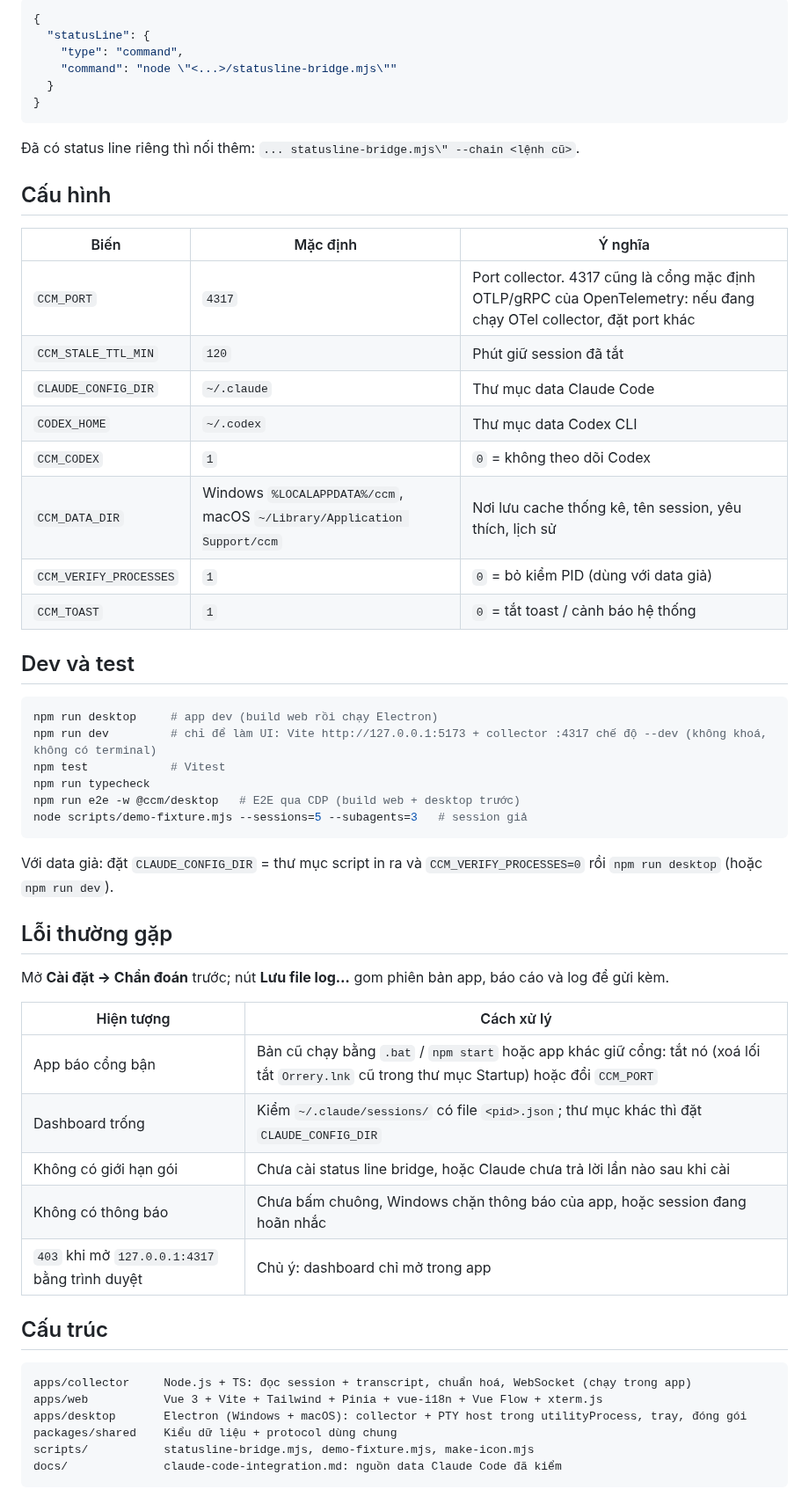
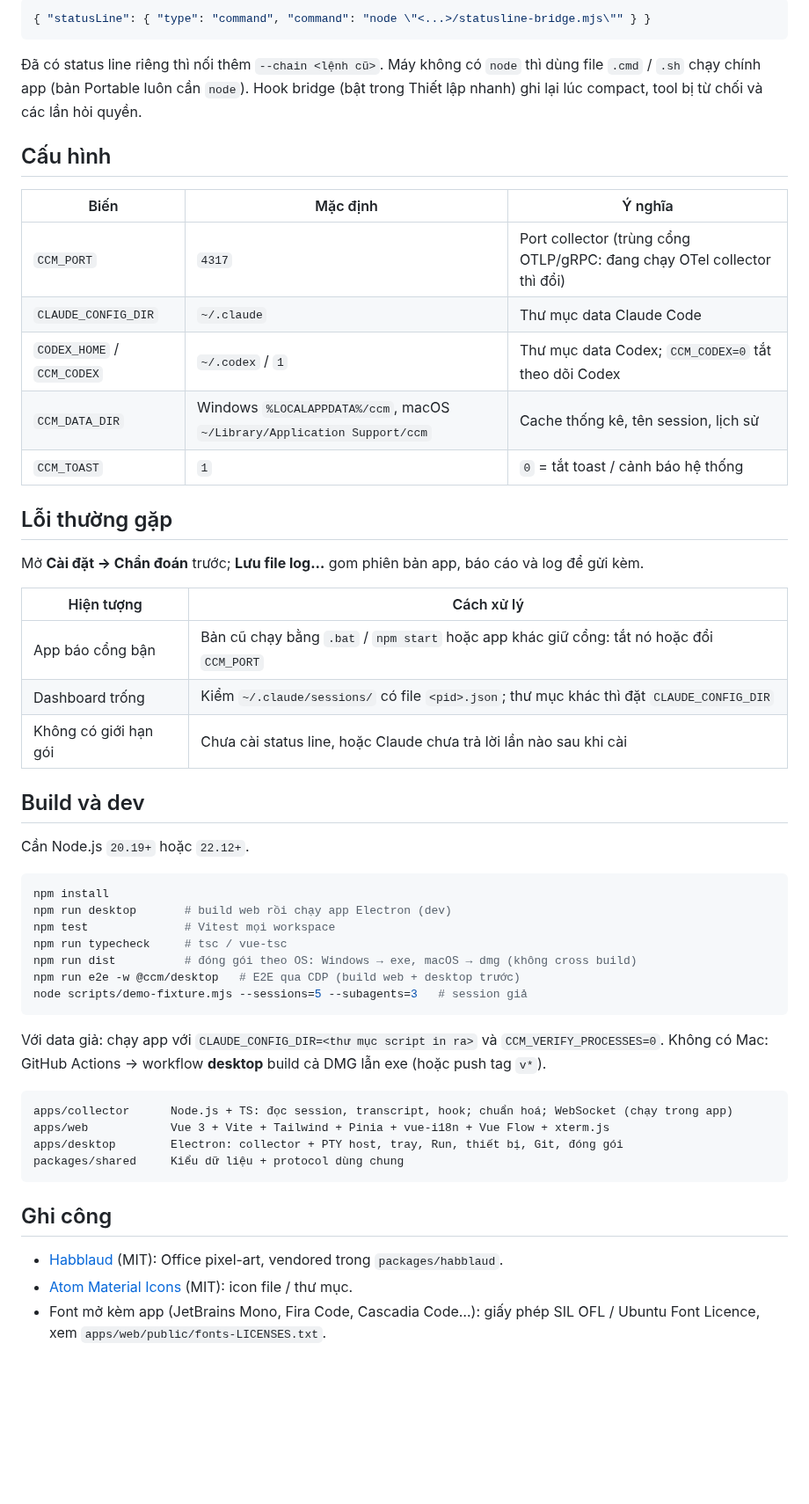
Before and after one commit to JLSoft-Together/Claude-Code-Monitor, a Markdown page: README.md, the part around one of its changes. Shown at 88% size. Rendered like a GitHub page; blank space fills up the shorter version.

````diff
--- a/README.md
+++ b/README.md
@@ -81,60 +68,55 @@ Claude Code chỉ đưa giới hạn gói và chi phí cho lệnh status line. T
 
 ```json
-{
-  "statusLine": {
-    "type": "command",
-    "command": "node \"<...>/statusline-bridge.mjs\""
-  }
-}
+{ "statusLine": { "type": "command", "command": "node \"<...>/statusline-bridge.mjs\"" } }
 ```
 
-Đã có status line riêng thì nối thêm: `... statusline-bridge.mjs\" --chain <lệnh cũ>`.
+Đã có status line riêng thì nối thêm `--chain <lệnh cũ>`. Máy không có `node` thì dùng file `.cmd` / `.sh` chạy chính app (bản Portable luôn cần `node`). Hook bridge (bật trong Thiết lập nhanh) ghi lại lúc compact, tool bị từ chối và các lần hỏi quyền.
 
 ## Cấu hình
 
 | Biến | Mặc định | Ý nghĩa |
 |---|---|---|
-| `CCM_PORT` | `4317` | Port collector. 4317 cũng là cổng mặc định OTLP/gRPC của OpenTelemetry: nếu đang chạy OTel collector, đặt port khác |
-| `CCM_STALE_TTL_MIN` | `120` | Phút giữ session đã tắt |
+| `CCM_PORT` | `4317` | Port collector (trùng cổng OTLP/gRPC: đang chạy OTel collector thì đổi) |
 | `CLAUDE_CONFIG_DIR` | `~/.claude` | Thư mục data Claude Code |
-| `CODEX_HOME` | `~/.codex` | Thư mục data Codex CLI |
-| `CCM_CODEX` | `1` | `0` = không theo dõi Codex |
-| `CCM_DATA_DIR` | Windows `%LOCALAPPDATA%/ccm`, macOS `~/Library/Application Support/ccm` | Nơi lưu cache thống kê, tên session, yêu thích, lịch sử |
-| `CCM_VERIFY_PROCESSES` | `1` | `0` = bỏ kiểm PID (dùng với data giả) |
+| `CODEX_HOME` / `CCM_CODEX` | `~/.codex` / `1` | Thư mục data Codex; `CCM_CODEX=0` tắt theo dõi Codex |
+| `CCM_DATA_DIR` | Windows `%LOCALAPPDATA%/ccm`, macOS `~/Library/Application Support/ccm` | Cache thống kê, tên session, lịch sử |
 | `CCM_TOAST` | `1` | `0` = tắt toast / cảnh báo hệ thống |
 
-## Dev và test
+## Lỗi thường gặp
+
+Mở **Cài đặt → Chẩn đoán** trước; **Lưu file log…** gom phiên bản app, báo cáo và log để gửi kèm.
+
+| Hiện tượng | Cách xử lý |
+|---|---|
+| App báo cổng bận | Bản cũ chạy bằng `.bat` / `npm start` hoặc app khác giữ cổng: tắt nó hoặc đổi `CCM_PORT` |
+| Dashboard trống | Kiểm `~/.claude/sessions/` có file `<pid>.json`; thư mục khác thì đặt `CLAUDE_CONFIG_DIR` |
+| Không có giới hạn gói | Chưa cài status line, hoặc Claude chưa trả lời lần nào sau khi cài |
+
+## Build và dev
+
+Cần Node.js `20.19+` hoặc `22.12+`.
 
 ```powershell
-npm run desktop     # app dev (build web rồi chạy Electron)
-npm run dev         # chỉ để làm UI: Vite http://127.0.0.1:5173 + collector :4317 chế độ --dev (không khoá, không có terminal)
-npm test            # Vitest
-npm run typecheck
+npm install
+npm run desktop       # build web rồi chạy app Electron (dev)
+npm test              # Vitest mọi workspace
+npm run typecheck     # tsc / vue-tsc
+npm run dist          # đóng gói theo OS: Windows → exe, macOS → dmg (không cross build)
 npm run e2e -w @ccm/desktop   # E2E qua CDP (build web + desktop trước)
 node scripts/demo-fixture.mjs --sessions=5 --subagents=3   # session giả
 ```
 
-Với data giả: đặt `CLAUDE_CONFIG_DIR` = thư mục script in ra và `CCM_VERIFY_PROCESSES=0` rồi `npm run desktop` (hoặc `npm run dev`).
-
-## Lỗi thường gặp
-
-Mở **Cài đặt → Chẩn đoán** trước; nút **Lưu file log…** gom phiên bản app, báo cáo và log để gửi kèm.
-
-| Hiện tượng | Cách xử lý |
-|---|---|
-| App báo cổng bận | Bản cũ chạy bằng `.bat` / `npm start` hoặc app khác giữ cổng: tắt nó (xoá lối tắt `Orrery.lnk` cũ trong thư mục Startup) hoặc đổi `CCM_PORT` |
-| Dashboard trống | Kiểm `~/.claude/sessions/` có file `<pid>.json`; thư mục khác thì đặt `CLAUDE_CONFIG_DIR` |
-| Không có giới hạn gói | Chưa cài status line bridge, hoặc Claude chưa trả lời lần nào sau khi cài |
-| Không có thông báo | Chưa bấm chuông, Windows chặn thông báo của app, hoặc session đang hoãn nhắc |
-| `403` khi mở `127.0.0.1:4317` bằng trình duyệt | Chủ ý: dashboard chỉ mở trong app |
-
-## Cấu trúc
+Với data giả: chạy app với `CLAUDE_CONFIG_DIR=<thư mục script in ra>` và `CCM_VERIFY_PROCESSES=0`. Không có Mac: GitHub Actions → workflow **desktop** build cả DMG lẫn exe (hoặc push tag `v*`).
 
 ```
-apps/collector     Node.js + TS: đọc session + transcript, chuẩn hoá, WebSocket (chạy trong app)
-apps/web           Vue 3 + Vite + Tailwind + Pinia + vue-i18n + Vue Flow + xterm.js
-apps/desktop       Electron (Windows + macOS): collector + PTY host trong utilityProcess, tray, đóng gói
-packages/shared    Kiểu dữ liệu + protocol dùng chung
-scripts/           statusline-bridge.mjs, demo-fixture.mjs, make-icon.mjs
-docs/              claude-code-integration.md: nguồn data Claude Code đã kiểm
+apps/collector      Node.js + TS: đọc session, transcript, hook; chuẩn hoá; WebSocket (chạy trong app)
+apps/web            Vue 3 + Vite + Tailwind + Pinia + vue-i18n + Vue Flow + xterm.js
+apps/desktop        Electron: collector + PTY host, tray, Run, thiết bị, Git, đóng gói
+packages/shared     Kiểu dữ liệu + protocol dùng chung
 ```
+
+## Ghi công
+
+- [Habblaud](https://github.com/marmottajr/habblaud) (MIT): Office pixel-art, vendored trong `packages/habblaud`.
+- [Atom Material Icons](https://github.com/AtomMaterialUI/iconGenerator) (MIT): icon file / thư mục.
+- Font mở kèm app (JetBrains Mono, Fira Code, Cascadia Code…): giấy phép SIL OFL / Ubuntu Font Licence, xem `apps/web/public/fonts-LICENSES.txt`.
````
Also changed, not shown: other parts of README.md (+55 -68 lines), .planning/RELEASE-2.4.0.md (added, +46 -0 lines), docs/screenshots/changes.png (added), docs/screenshots/monitor.png (added), docs/screenshots/run-pane.png (added), docs/screenshots/whats-new.png (added), docs/screenshots/workspace.png (added).
